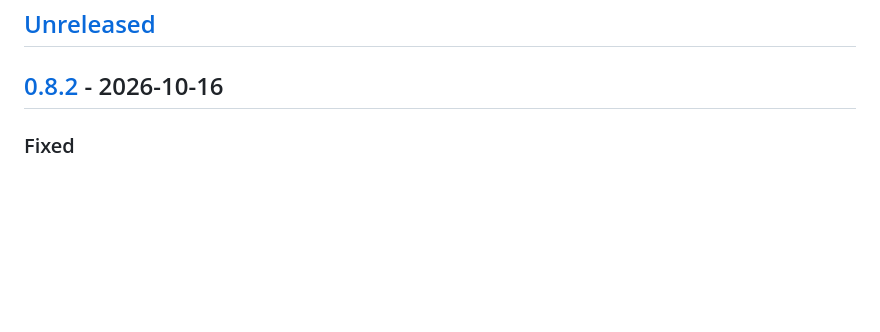
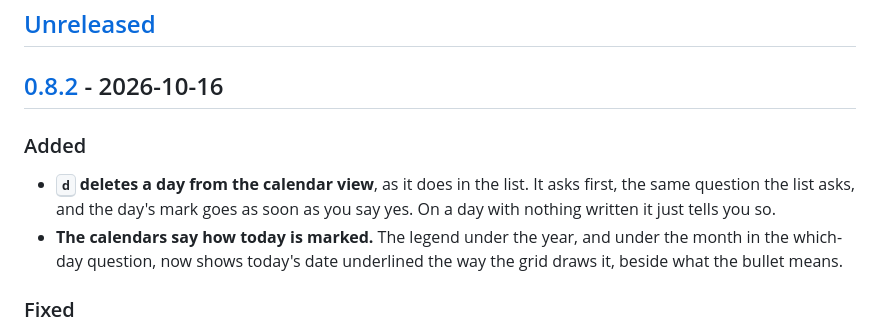
Before and after one commit to kfurtak1024/zecret, a Markdown page: CHANGELOG.md, the part around the change. GitHub-like rendering; blank space fills up the shorter version.

```diff
--- a/CHANGELOG.md
+++ b/CHANGELOG.md
@@ -11,6 +11,16 @@ file matters as much as that does.
 ## [Unreleased]
 
 ## [0.8.2] - 2026-10-16
+
+### Added
+
+- **<kbd>d</kbd> deletes a day from the calendar view**, as it does in the
+  list. It asks first, the same question the list asks, and the day's mark
+  goes as soon as you say yes. On a day with nothing written it just tells
+  you so.
+- **The calendars say how today is marked.** The legend under the year,
+  and under the month in the which-day question, now shows today's date
+  underlined the way the grid draws it, beside what the bullet means.
 
 ### Fixed
 
```
Also changed, not shown: CLAUDE.md (+9 -3 lines), README.md (+2 -1 lines), assets/calendar-dark.png, assets/calendar-light.png, assets/date-dark.png, assets/date-light.png, 10 other files.
